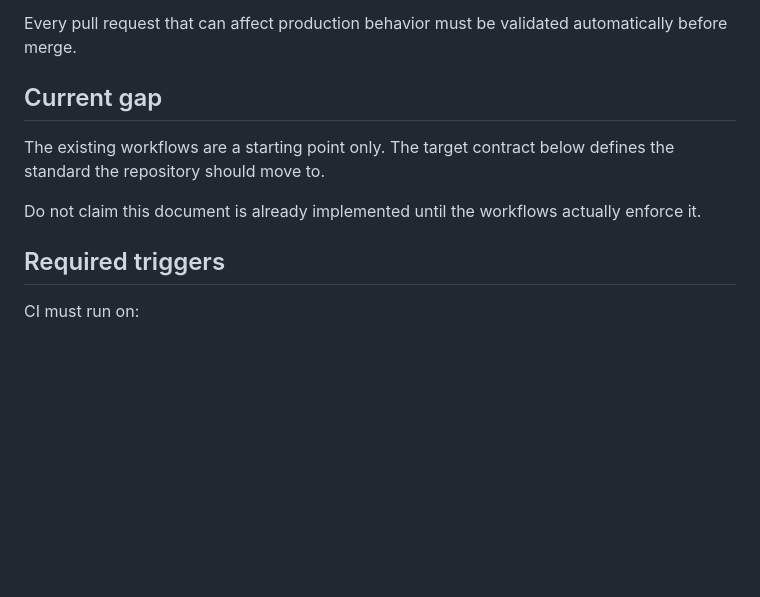
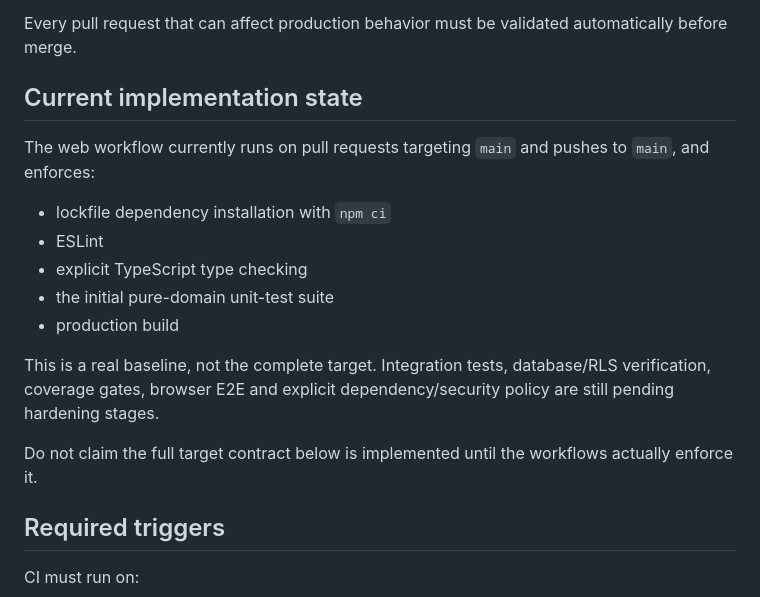
Before and after one commit to KadlecekTomas/FridgeCheck, a Markdown page: docs/CI_CD.md, the part around the change. Drawn GitHub-style; blank space fills up the shorter version.

Commit message:
docs: align CI implementation status

```diff
--- a/docs/CI_CD.md
+++ b/docs/CI_CD.md
@@ -6,11 +6,19 @@ CI is a merge gate, not a decorative status badge.
 
 Every pull request that can affect production behavior must be validated automatically before merge.
 
-## Current gap
+## Current implementation state
 
-The existing workflows are a starting point only. The target contract below defines the standard the repository should move to.
+The web workflow currently runs on pull requests targeting `main` and pushes to `main`, and enforces:
 
-Do not claim this document is already implemented until the workflows actually enforce it.
+- lockfile dependency installation with `npm ci`
+- ESLint
+- explicit TypeScript type checking
+- the initial pure-domain unit-test suite
+- production build
+
+This is a real baseline, not the complete target. Integration tests, database/RLS verification, coverage gates, browser E2E and explicit dependency/security policy are still pending hardening stages.
+
+Do not claim the full target contract below is implemented until the workflows actually enforce it.
 
 ## Required triggers
 
```
